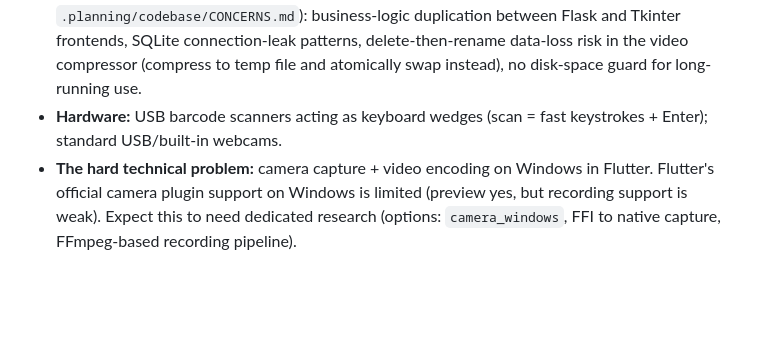
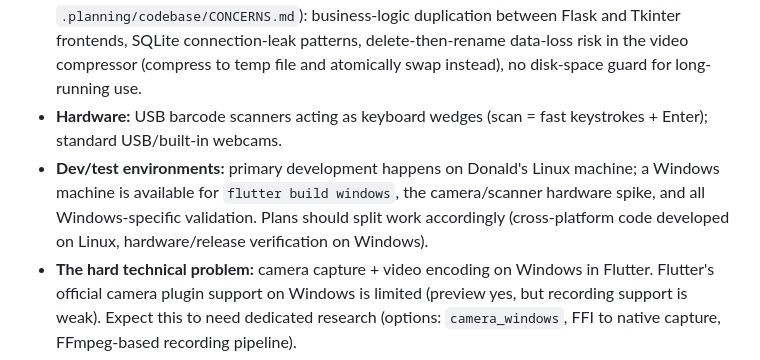
Before and after one commit to PolySpade/ecom-system-master, a Markdown page: .planning/PROJECT.md, the part around the change. Drawn GitHub-style; blank space fills up the shorter version.

Commit message:
docs: note Windows test machine availability

```diff
--- a/.planning/PROJECT.md
+++ b/.planning/PROJECT.md
@@ -47,6 +47,7 @@ The continuous scan → record → save loop must work flawlessly: every scanned
 - **Prior port attempt:** A Qt6/C++ port was started and abandoned (removed in commit `6dd8a66`) — C++ development was too slow/complex. Flutter is the second attempt at replacing Tkinter.
 - **Known flaws in the reference app that the port should NOT replicate** (from `.planning/codebase/CONCERNS.md`): business-logic duplication between Flask and Tkinter frontends, SQLite connection-leak patterns, delete-then-rename data-loss risk in the video compressor (compress to temp file and atomically swap instead), no disk-space guard for long-running use.
 - **Hardware:** USB barcode scanners acting as keyboard wedges (scan = fast keystrokes + Enter); standard USB/built-in webcams.
+- **Dev/test environments:** primary development happens on Donald's Linux machine; a Windows machine is available for `flutter build windows`, the camera/scanner hardware spike, and all Windows-specific validation. Plans should split work accordingly (cross-platform code developed on Linux, hardware/release verification on Windows).
 - **The hard technical problem:** camera capture + video encoding on Windows in Flutter. Flutter's official camera plugin support on Windows is limited (preview yes, but recording support is weak). Expect this to need dedicated research (options: `camera_windows`, FFI to native capture, FFmpeg-based recording pipeline).
 
 ## Constraints
```
